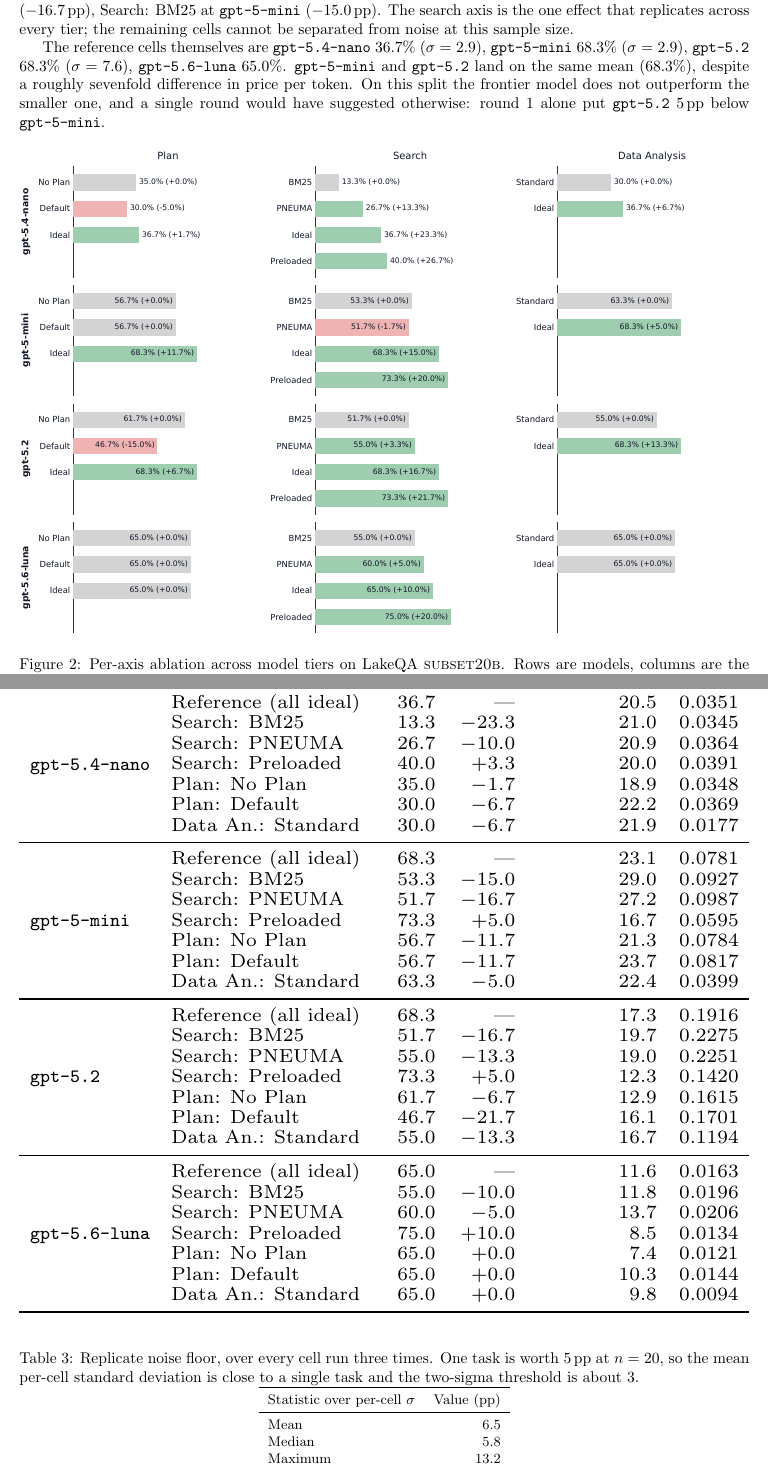
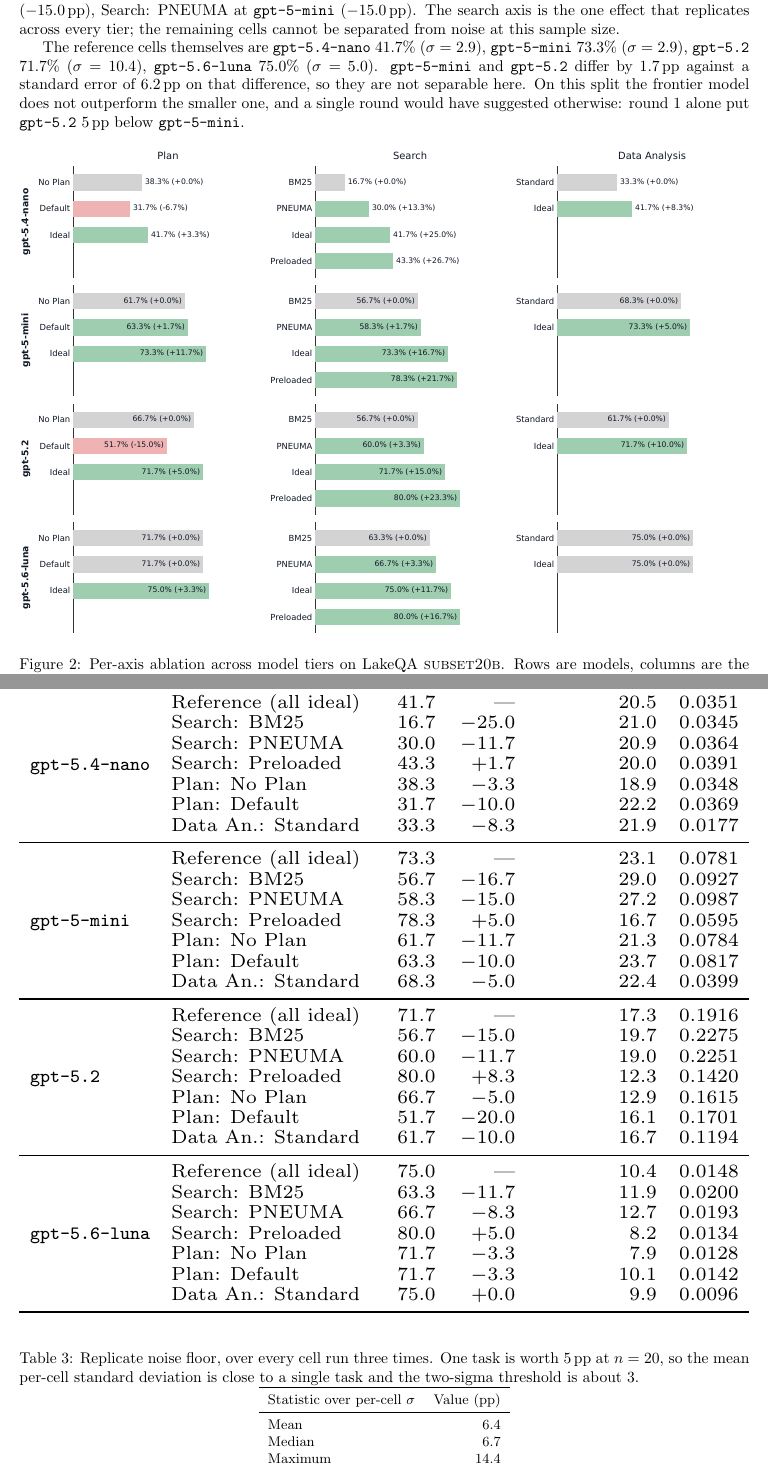
Before and after one commit to sana-ablation/sana-framework, a LaTeX document (experiments/build_pdf.tex, which reads experiments/2026-08-31-model-tiers-subset20b/results.tex): two parts of pages 3 and 4 of 4, joined at a grey line, cut so that both start at the same text. Compiled offline with pdfLaTeX.

Commit message:
Complete gpt-5.6-luna: three rounds, audited, everything on semantic match
All four models now carry three replicate rounds of semantic match, so the
tables and both figures stop falling back to exact match.

gpt-5.6-luna reaches 71.9% against gpt-5-mini's 65.7% and gpt-5.2's 64.0%, in
10.1 agent cycles where the others take 16-23, at $0.021 per correct answer
against $0.115 and $0.276. It is the most accurate tier and the cheapest by an
order of magnitude, which is the finding this experiment was run to test.

Two fixes to finalize_luna.sh, both found by running it:

Remote paths were built as "$REMOTE:~/sana-framework/...", and bash tilde-expands
after a colon in an assignment, so every pull resolved to this machine's home
and failed. Rounds 1 and 2 only appeared to work because they had been pulled by
hand earlier; round 3 was never fetched and the script reported it as "(no
results-rep3 yet)". Paths are now relative to the remote home, and a pull that
fails while the directory exists on the remote is fatal rather than a note --
that soft branch is what hid this.

Round 1's exactly-zero plan and execution effects for luna were a coincidence of
one round, not a property. At n=3 they are -3.3, -3.3 and 0.0, still the
flattest profile of the four models but no longer identically zero.

Co-Authored-By: Claude Opus 5 (1M context) <noreply@anthropic.com>
Claude-Session: https://claude.ai/code/session_015ajqKM9XM5KkngyEHqownD

```diff
--- a/experiments/2026-08-31-model-tiers-subset20b/results.tex
+++ b/experiments/2026-08-31-model-tiers-subset20b/results.tex
@@ -21,14 +21,14 @@
 $n=20$, that threshold is about 3 tasks.
 
 Of the 24 degraded cells, only
-7 clear that threshold: Search: BM25 at \texttt{gpt-5.4-nano} ($-23.3$\,pp), Plan: Default at \texttt{gpt-5.2} ($-21.7$\,pp), Search: PNEUMA at \texttt{gpt-5-mini} ($-16.7$\,pp), Search: BM25 at \texttt{gpt-5.2} ($-16.7$\,pp), Search: BM25 at \texttt{gpt-5-mini} ($-15.0$\,pp).
+5 clear that threshold: Search: BM25 at \texttt{gpt-5.4-nano} ($-25.0$\,pp), Plan: Default at \texttt{gpt-5.2} ($-20.0$\,pp), Search: BM25 at \texttt{gpt-5-mini} ($-16.7$\,pp), Search: BM25 at \texttt{gpt-5.2} ($-15.0$\,pp), Search: PNEUMA at \texttt{gpt-5-mini} ($-15.0$\,pp).
 The search axis is the one effect that replicates across every tier;
 the remaining cells cannot be separated from noise at this sample size.
 
-The reference cells themselves are \texttt{gpt-5.4-nano} 36.7\% ($\sigma=2.9$), \texttt{gpt-5-mini} 68.3\% ($\sigma=2.9$), \texttt{gpt-5.2} 68.3\% ($\sigma=7.6$), \texttt{gpt-5.6-luna} 65.0\%.
-\texttt{gpt-5-mini} and \texttt{gpt-5.2} land on the same mean
-(68.3\%), despite a roughly sevenfold difference in
-price per token.
+The reference cells themselves are \texttt{gpt-5.4-nano} 41.7\% ($\sigma=2.9$), \texttt{gpt-5-mini} 73.3\% ($\sigma=2.9$), \texttt{gpt-5.2} 71.7\% ($\sigma=10.4$), \texttt{gpt-5.6-luna} 75.0\% ($\sigma=5.0$).
+\texttt{gpt-5-mini} and \texttt{gpt-5.2} differ by
+1.7\,pp against a standard error of 6.2\,pp on that
+difference, so they are not separable here.
 On this split the frontier model does not outperform the smaller
 one, and a single round would have suggested otherwise: round~1
 alone put \texttt{gpt-5.2} 5\,pp below \texttt{gpt-5-mini}.
@@ -56,40 +56,40 @@
     Model & Condition & $\bar{x}$ (\%) & $\delta$ (pp) & Rounds/task & \$/task \\
     \midrule
     \multirow{7}{*}{\texttt{gpt-5.4-nano}}
-      & Reference (all ideal) & 36.7 & --- & 20.5 & 0.0351 \\
-      & Search: BM25 & 13.3 & \textbf{$-23.3$} & 21.0 & 0.0345 \\
-      & Search: PNEUMA & 26.7 & $-10.0$ & 20.9 & 0.0364 \\
-      & Search: Preloaded & 40.0 & $+3.3$ & 20.0 & 0.0391 \\
-      & Plan: No Plan & 35.0 & $-1.7$ & 18.9 & 0.0348 \\
-      & Plan: Default & 30.0 & $-6.7$ & 22.2 & 0.0369 \\
-      & Data An.: Standard & 30.0 & $-6.7$ & 21.9 & 0.0177 \\
+      & Reference (all ideal) & 41.7 & --- & 20.5 & 0.0351 \\
+      & Search: BM25 & 16.7 & \textbf{$-25.0$} & 21.0 & 0.0345 \\
+      & Search: PNEUMA & 30.0 & $-11.7$ & 20.9 & 0.0364 \\
+      & Search: Preloaded & 43.3 & $+1.7$ & 20.0 & 0.0391 \\
+      & Plan: No Plan & 38.3 & $-3.3$ & 18.9 & 0.0348 \\
+      & Plan: Default & 31.7 & $-10.0$ & 22.2 & 0.0369 \\
+      & Data An.: Standard & 33.3 & $-8.3$ & 21.9 & 0.0177 \\
     \midrule
     \multirow{7}{*}{\texttt{gpt-5-mini}}
-      & Reference (all ideal) & 68.3 & --- & 23.1 & 0.0781 \\
-      & Search: BM25 & 53.3 & \textbf{$-15.0$} & 29.0 & 0.0927 \\
-      & Search: PNEUMA & 51.7 & \textbf{$-16.7$} & 27.2 & 0.0987 \\
-      & Search: Preloaded & 73.3 & $+5.0$ & 16.7 & 0.0595 \\
-      & Plan: No Plan & 56.7 & $-11.7$ & 21.3 & 0.0784 \\
-      & Plan: Default & 56.7 & $-11.7$ & 23.7 & 0.0817 \\
-      & Data An.: Standard & 63.3 & $-5.0$ & 22.4 & 0.0399 \\
+      & Reference (all ideal) & 73.3 & --- & 23.1 & 0.0781 \\
+      & Search: BM25 & 56.7 & \textbf{$-16.7$} & 29.0 & 0.0927 \\
+      & Search: PNEUMA & 58.3 & \textbf{$-15.0$} & 27.2 & 0.0987 \\
+      & Search: Preloaded & 78.3 & $+5.0$ & 16.7 & 0.0595 \\
+      & Plan: No Plan & 61.7 & $-11.7$ & 21.3 & 0.0784 \\
+      & Plan: Default & 63.3 & $-10.0$ & 23.7 & 0.0817 \\
+      & Data An.: Standard & 68.3 & $-5.0$ & 22.4 & 0.0399 \\
     \midrule
     \multirow{7}{*}{\texttt{gpt-5.2}}
-      & Reference (all ideal) & 68.3 & --- & 17.3 & 0.1916 \\
-      & Search: BM25 & 51.7 & \textbf{$-16.7$} & 19.7 & 0.2275 \\
-      & Search: PNEUMA & 55.0 & \textbf{$-13.3$} & 19.0 & 0.2251 \\
-      & Search: Preloaded & 73.3 & $+5.0$ & 12.3 & 0.1420 \\
-      & Plan: No Plan & 61.7 & $-6.7$ & 12.9 & 0.1615 \\
-      & Plan: Default & 46.7 & \textbf{$-21.7$} & 16.1 & 0.1701 \\
-      & Data An.: Standard & 55.0 & \textbf{$-13.3$} & 16.7 & 0.1194 \\
+      & Reference (all ideal) & 71.7 & --- & 17.3 & 0.1916 \\
+      & Search: BM25 & 56.7 & \textbf{$-15.0$} & 19.7 & 0.2275 \\
+      & Search: PNEUMA & 60.0 & $-11.7$ & 19.0 & 0.2251 \\
+      & Search: Preloaded & 80.0 & $+8.3$ & 12.3 & 0.1420 \\
+      & Plan: No Plan & 66.7 & $-5.0$ & 12.9 & 0.1615 \\
+      & Plan: Default & 51.7 & \textbf{$-20.0$} & 16.1 & 0.1701 \\
+      & Data An.: Standard & 61.7 & $-10.0$ & 16.7 & 0.1194 \\
     \midrule
     \multirow{7}{*}{\texttt{gpt-5.6-luna}}
-      & Reference (all ideal) & 65.0 & --- & 11.6 & 0.0163 \\
-      & Search: BM25 & 55.0 & $-10.0$ & 11.8 & 0.0196 \\
-      & Search: PNEUMA & 60.0 & $-5.0$ & 13.7 & 0.0206 \\
-      & Search: Preloaded & 75.0 & $+10.0$ & 8.5 & 0.0134 \\
-      & Plan: No Plan & 65.0 & $+0.0$ & 7.4 & 0.0121 \\
-      & Plan: Default & 65.0 & $+0.0$ & 10.3 & 0.0144 \\
-      & Data An.: Standard & 65.0 & $+0.0$ & 9.8 & 0.0094 \\
+      & Reference (all ideal) & 75.0 & --- & 10.4 & 0.0148 \\
+      & Search: BM25 & 63.3 & $-11.7$ & 11.9 & 0.0200 \\
+      & Search: PNEUMA & 66.7 & $-8.3$ & 12.7 & 0.0193 \\
+      & Search: Preloaded & 80.0 & $+5.0$ & 8.2 & 0.0134 \\
+      & Plan: No Plan & 71.7 & $-3.3$ & 7.9 & 0.0128 \\
+      & Plan: Default & 71.7 & $-3.3$ & 10.1 & 0.0142 \\
+      & Data An.: Standard & 75.0 & $+0.0$ & 9.9 & 0.0096 \\
     \bottomrule
   \end{tabular}}
 \end{table}
@@ -105,11 +105,11 @@
     \toprule
     Statistic over per-cell $\sigma$ & Value (pp) \\
     \midrule
-    Mean                  & 6.5 \\
-    Median                & 5.8 \\
-    Maximum               & 13.2 \\
-    Two-sigma threshold   & 13.0 \\
-    Cells                 & 21 \\
+    Mean                  & 6.4 \\
+    Median                & 6.7 \\
+    Maximum               & 14.4 \\
+    Two-sigma threshold   & 12.8 \\
+    Cells                 & 28 \\
     \bottomrule
   \end{tabular}
 \end{table}
```
Also changed, not shown: experiments/2026-08-31-model-tiers-subset20b/fig-axis-delta.pdf, experiments/2026-08-31-model-tiers-subset20b/fig-axis-delta.png, experiments/2026-08-31-web-arm-subset20b/fig-search-axis.pdf, experiments/2026-08-31-model-tiers-subset20b/results.tex (8 more changed lines), 1 other file.
